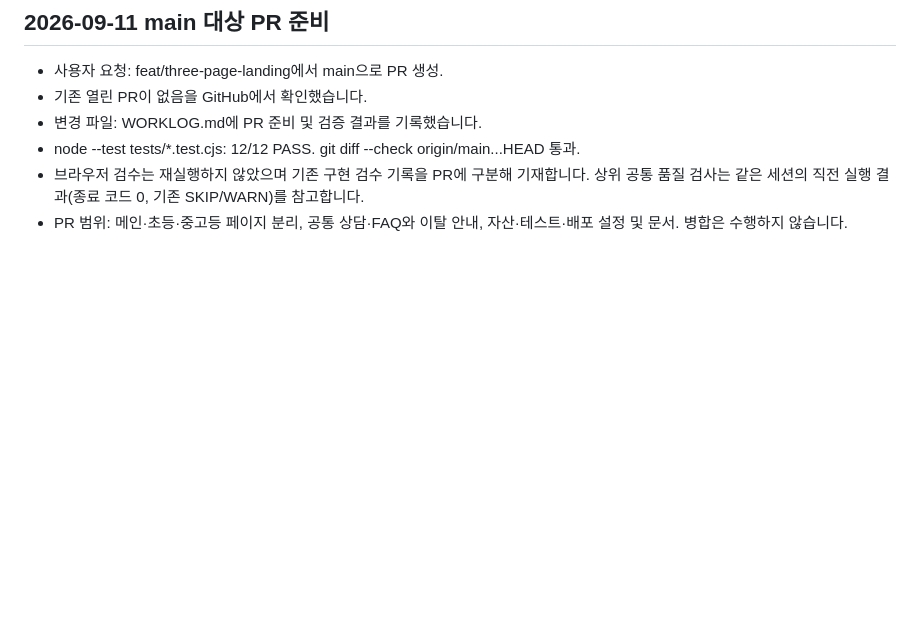
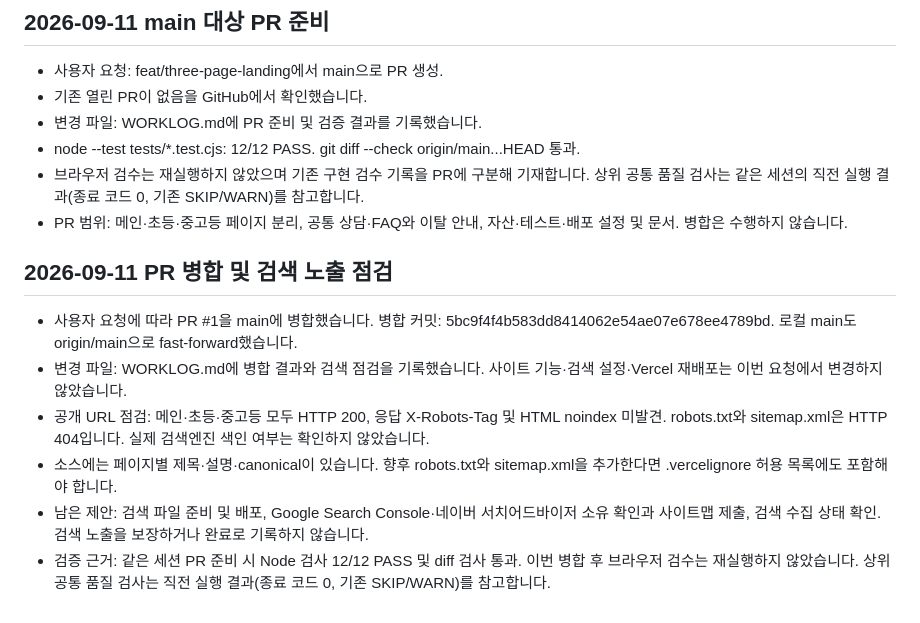
Before and after one commit to mathcraft-creator/math-standard-landing-page, a Markdown page: WORKLOG.md, the part around the change. Rendered like a GitHub page; blank space fills up the shorter version.

Commit message:
docs: record PR merge and search visibility audit

```diff
--- a/WORKLOG.md
+++ b/WORKLOG.md
@@ -148,3 +148,12 @@
 - node --test tests/*.test.cjs: 12/12 PASS. git diff --check origin/main...HEAD 통과.
 - 브라우저 검수는 재실행하지 않았으며 기존 구현 검수 기록을 PR에 구분해 기재합니다. 상위 공통 품질 검사는 같은 세션의 직전 실행 결과(종료 코드 0, 기존 SKIP/WARN)를 참고합니다.
 - PR 범위: 메인·초등·중고등 페이지 분리, 공통 상담·FAQ와 이탈 안내, 자산·테스트·배포 설정 및 문서. 병합은 수행하지 않습니다.
+
+## 2026-09-11 PR 병합 및 검색 노출 점검
+
+- 사용자 요청에 따라 PR #1을 main에 병합했습니다. 병합 커밋: 5bc9f4f4b583dd8414062e54ae07e678ee4789bd. 로컬 main도 origin/main으로 fast-forward했습니다.
+- 변경 파일: WORKLOG.md에 병합 결과와 검색 점검을 기록했습니다. 사이트 기능·검색 설정·Vercel 재배포는 이번 요청에서 변경하지 않았습니다.
+- 공개 URL 점검: 메인·초등·중고등 모두 HTTP 200, 응답 X-Robots-Tag 및 HTML noindex 미발견. robots.txt와 sitemap.xml은 HTTP 404입니다. 실제 검색엔진 색인 여부는 확인하지 않았습니다.
+- 소스에는 페이지별 제목·설명·canonical이 있습니다. 향후 robots.txt와 sitemap.xml을 추가한다면 .vercelignore 허용 목록에도 포함해야 합니다.
+- 남은 제안: 검색 파일 준비 및 배포, Google Search Console·네이버 서치어드바이저 소유 확인과 사이트맵 제출, 검색 수집 상태 확인. 검색 노출을 보장하거나 완료로 기록하지 않습니다.
+- 검증 근거: 같은 세션 PR 준비 시 Node 검사 12/12 PASS 및 diff 검사 통과. 이번 병합 후 브라우저 검수는 재실행하지 않았습니다. 상위 공통 품질 검사는 직전 실행 결과(종료 코드 0, 기존 SKIP/WARN)를 참고합니다.
```
